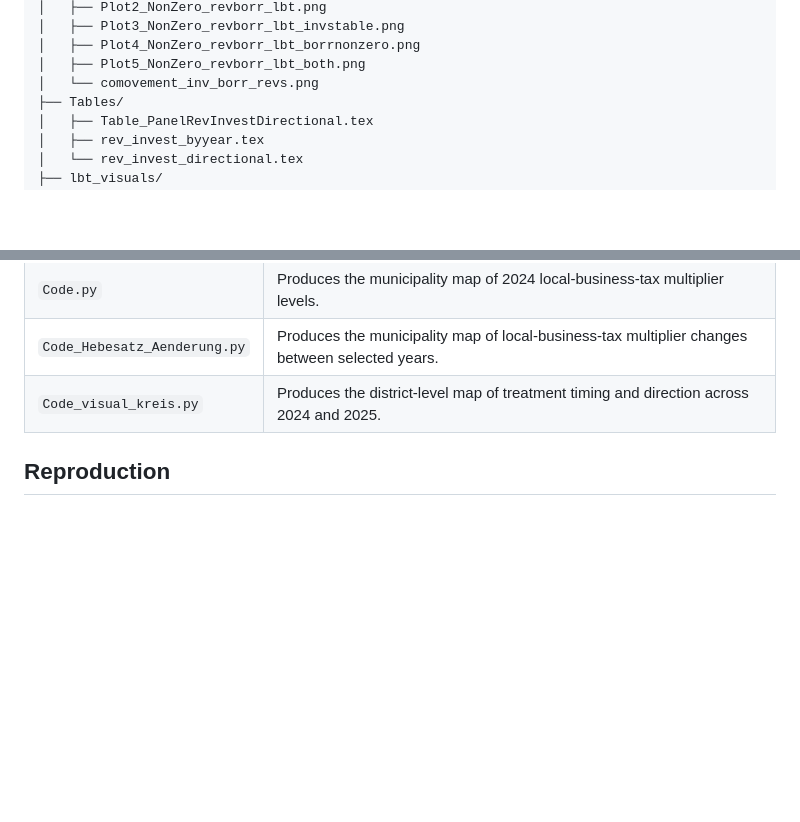
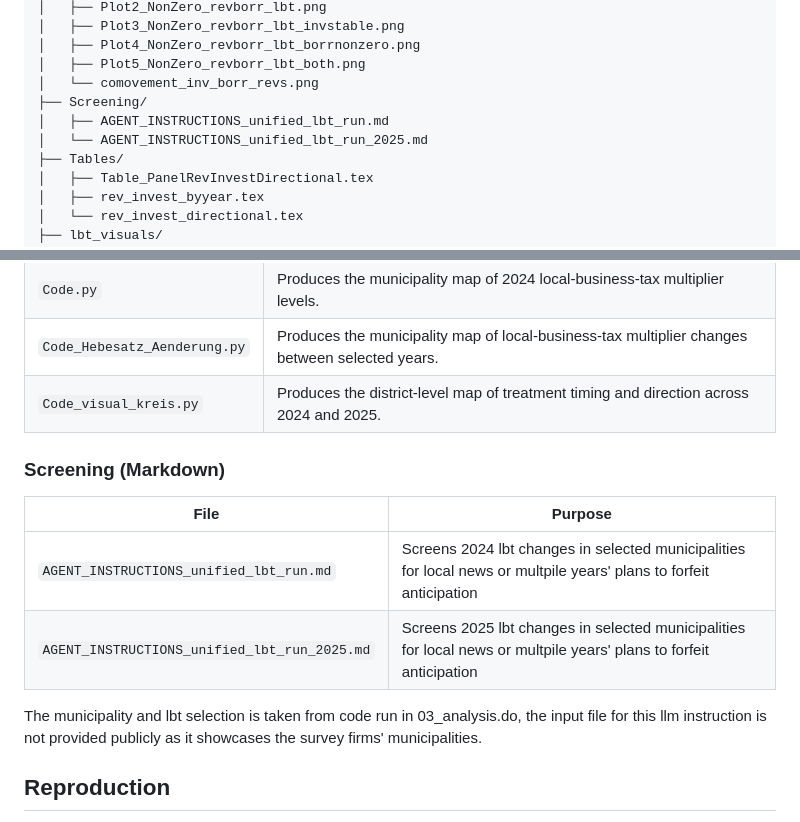
Before and after one commit to PaulMenge/Codebase-for-Thesis, a Markdown page: README.md, 2 parts joined by grey strips. GitHub-like rendering; blank space fills up the shorter version.

```diff
--- a/README.md
+++ b/README.md
@@ -22,6 +22,9 @@ This repository contains the empirical code and the corresponding tables and fig
 │   ├── Plot4_NonZero_revborr_lbt_borrnonzero.png
 │   ├── Plot5_NonZero_revborr_lbt_both.png
 │   └── comovement_inv_borr_revs.png
+├── Screening/
+│   ├── AGENT_INSTRUCTIONS_unified_lbt_run.md
+│   └── AGENT_INSTRUCTIONS_unified_lbt_run_2025.md
 ├── Tables/
 │   ├── Table_PanelRevInvestDirectional.tex
 │   ├── rev_invest_byyear.tex
@@ -61,6 +64,15 @@ This repository contains the empirical code and the corresponding tables and fig
 | `Code_Hebesatz_Aenderung.py` | Produces the municipality map of local-business-tax multiplier changes between selected years. |
 | `Code_visual_kreis.py` | Produces the district-level map of treatment timing and direction across 2024 and 2025. |
 
+### Screening (Markdown)
+
+| File | Purpose |
+| --- | --- |
+| `AGENT_INSTRUCTIONS_unified_lbt_run.md` | Screens 2024 lbt changes in selected municipalities for local news or multpile years' plans to forfeit anticipation |
+| `AGENT_INSTRUCTIONS_unified_lbt_run_2025.md` | Screens 2025 lbt changes in selected municipalities for local news or multpile years' plans to forfeit anticipation |
+
+The municipality and lbt selection is taken from code run in 03_analysis.do, the input file for this llm instruction is not provided publicly as it showcases the survey firms' municipalities.
+
 ## Reproduction
 
 The code has to be run on the servers of the EBDC on ifo Institute grounds. Required packages are installed. For working code execution, the lbt change file of the German Statistical Office as referenced in the thesis has to be supplied, alongside the firm type matching files of the center.
```
